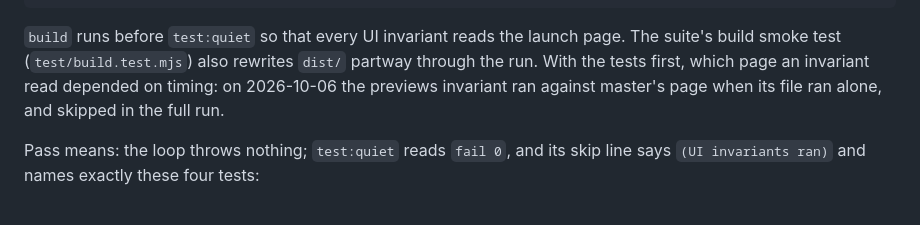
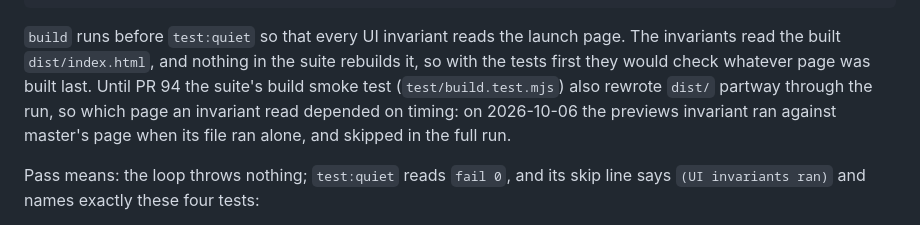
Before and after one commit to riles22/wow-class-tracker, a Markdown page: docs/1215-launch-runbook.md, the part around the change. Rendered like a GitHub page.

Commit message:
Launch runbook: B7's build-first reason after the temp-root build test
B7 runs build before test:quiet. The paragraph under its gate block gave
two reasons, and one was that the suite's build smoke test also rewrites
dist/ partway through the run. PR 94 moves that test into a temp root, so
once it lands nothing in the suite writes dist/. The order is still right,
and the reason is now simpler: the UI invariants read the built
dist/index.html and nothing in the suite rebuilds it, so with the tests
first they would check whatever page was built last. The old timing race
and the 2026-10-06 previews observation stay, worded as history.

Merge after PR 94. Until it lands, the new wording is the inaccurate one.

Verified: on master 9918535 with PR 94's four files checked out,
npm run test:quiet ran 727 tests, 663 pass, 0 fail, 64 skipped (Playwright
is absent in that checkout, so the UI invariants were among the skips), and
every dist/ file kept its hash and mtime. Every other test that builds or
writes a dist/ uses a mkdtemp directory (season-archive, the injection
invariant, verify-deployment). No test reads the runbook. Docs only: no
data/ file, and not nightly.yml.

Co-Authored-By: Claude Opus 5.5 <noreply@anthropic.com>

````diff
--- a/docs/1215-launch-runbook.md
+++ b/docs/1215-launch-runbook.md
@@ -384,10 +384,11 @@ git status --short
 ```
 
 `build` runs before `test:quiet` so that every UI invariant reads the launch page. The
-suite's build smoke test (`test/build.test.mjs`) also rewrites `dist/` partway through the
-run. With the tests first, which page an invariant read depended on timing: on 2026-10-06
-the previews invariant ran against master's page when its file ran alone, and skipped in
-the full run.
+invariants read the built `dist/index.html`, and nothing in the suite rebuilds it, so with
+the tests first they would check whatever page was built last. Until PR 94 the suite's
+build smoke test (`test/build.test.mjs`) also rewrote `dist/` partway through the run, so
+which page an invariant read depended on timing: on 2026-10-06 the previews invariant ran
+against master's page when its file ran alone, and skipped in the full run.
 
 Pass means: the loop throws nothing; `test:quiet` reads `fail 0`, and its skip line says
 `(UI invariants ran)` and names exactly these four tests:
````
